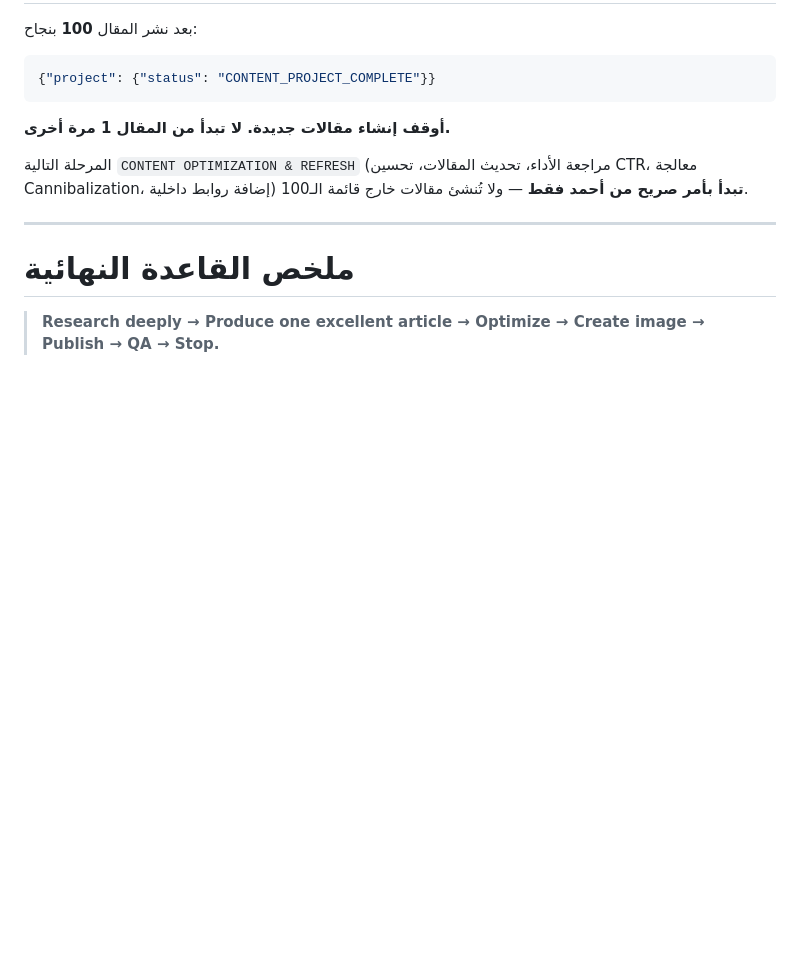
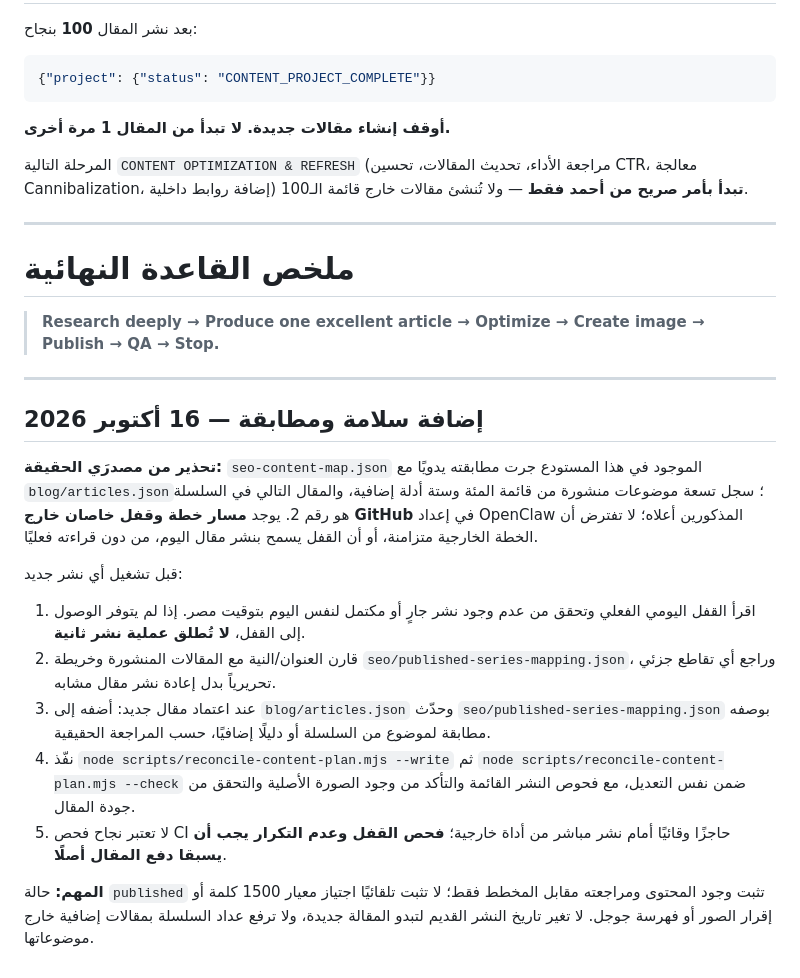
Before and after one commit to ahmed5330/kun-online-site, a Markdown page: SKILL.md, the part around the change. GitHub-like rendering; blank space fills up the shorter version.

Commit message:
docs(publisher): require pre-push duplicate and daily-lock checks before publishing

```diff
--- a/SKILL.md
+++ b/SKILL.md
@@ -325,3 +325,19 @@ STOP UNTIL NEXT DAILY RUN
 # ملخص القاعدة النهائية
 
 > **Research deeply → Produce one excellent article → Optimize → Create image → Publish → QA → Stop.**
+
+
+---
+
+## إضافة سلامة ومطابقة — 16 أكتوبر 2026
+
+**تحذير من مصدرَي الحقيقة:** `seo-content-map.json` الموجود في هذا المستودع جرت مطابقته يدويًا مع `blog/articles.json`؛ سجل تسعة موضوعات منشورة من قائمة المئة وستة أدلة إضافية، والمقال التالي في السلسلة هو رقم 2. يوجد **مسار خطة وقفل خاصان خارج GitHub** في إعداد OpenClaw المذكورين أعلاه؛ لا تفترض أن الخطة الخارجية متزامنة، أو أن القفل يسمح بنشر مقال اليوم، من دون قراءته فعليًا.
+
+قبل تشغيل أي نشر جديد:
+1. اقرأ القفل اليومي الفعلي وتحقق من عدم وجود نشر جارٍ أو مكتمل لنفس اليوم بتوقيت مصر. إذا لم يتوفر الوصول إلى القفل، **لا تُطلق عملية نشر ثانية**.
+2. قارن العنوان/النية مع المقالات المنشورة وخريطة `seo/published-series-mapping.json`، وراجع أي تقاطع جزئي تحريرياً بدل إعادة نشر مقال مشابه.
+3. عند اعتماد مقال جديد: أضفه إلى `blog/articles.json` وحدّث `seo/published-series-mapping.json` بوصفه مطابقة لموضوع من السلسلة أو دليلًا إضافيًا، حسب المراجعة الحقيقية.
+4. نفّذ `node scripts/reconcile-content-plan.mjs --write` ثم `node scripts/reconcile-content-plan.mjs --check` ضمن نفس التعديل، مع فحوص النشر القائمة والتأكد من وجود الصورة الأصلية والتحقق من جودة المقال.
+5. لا تعتبر نجاح فحص CI حاجزًا وقائيًا أمام نشر مباشر من أداة خارجية؛ **فحص القفل وعدم التكرار يجب أن يسبقا دفع المقال أصلًا**.
+
+**المهم:** حالة `published` تثبت وجود المحتوى ومراجعته مقابل المخطط فقط؛ لا تثبت تلقائيًا اجتياز معيار 1500 كلمة أو إقرار الصور أو فهرسة جوجل. لا تغير تاريخ النشر القديم لتبدو المقالة جديدة، ولا ترفع عداد السلسلة بمقالات إضافية خارج موضوعاتها.
```
